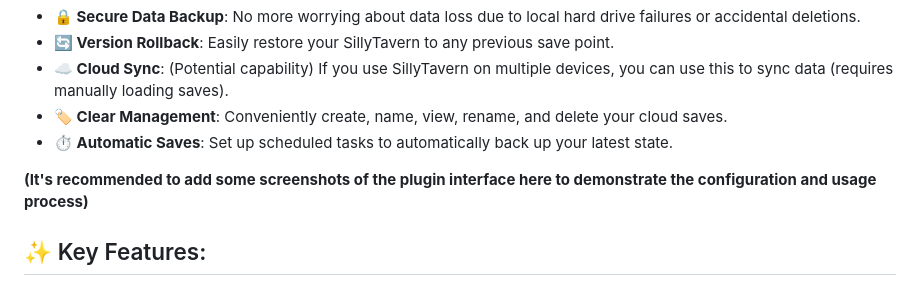
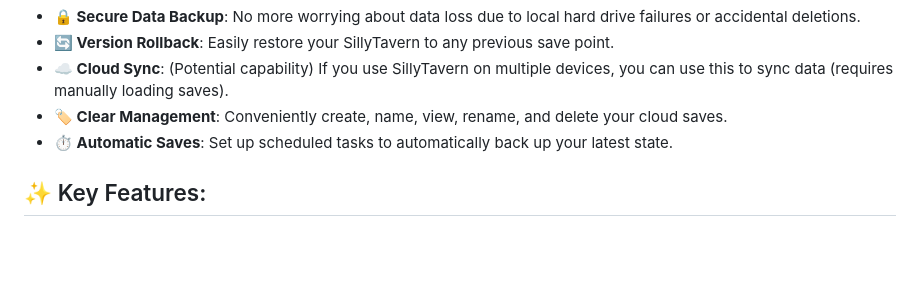
Before and after one commit to andclear/cloud-saves, a Markdown page: README.en.md, the part around the change. Drawn GitHub-style; blank space fills up the shorter version.

```diff
--- a/README.en.md
+++ b/README.en.md
@@ -19,7 +19,6 @@ With Cloud Saves, you can:
 *   **🏷️ Clear Management**: Conveniently create, name, view, rename, and delete your cloud saves.
 *   **⏱️ Automatic Saves**: Set up scheduled tasks to automatically back up your latest state.
 
-**(It's recommended to add some screenshots of the plugin interface here to demonstrate the configuration and usage process)**
 
 ## ✨ Key Features:
 
```
Also changed, not shown: README.md (+0 -1 lines).
